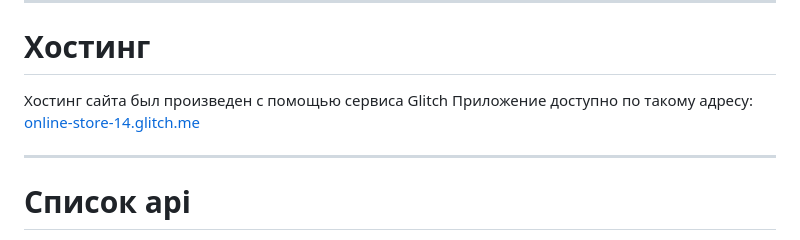
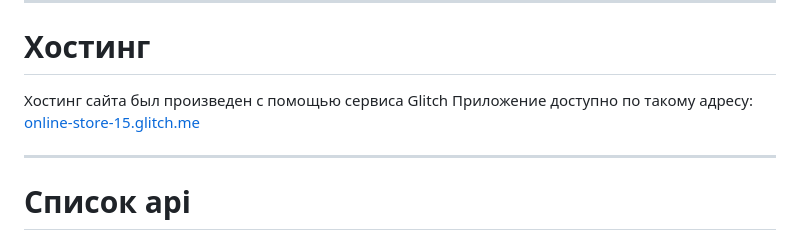
Before and after one commit to DABer1805/online_store, a Markdown page: README.md, the part around the change. Rendered like a GitHub page.

```diff
--- a/README.md
+++ b/README.md
@@ -166,7 +166,7 @@ db_session.global_init(f'db/{TEST_DB_NAME}')
 # Хостинг
 
 Хостинг сайта был произведен с помощью сервиса Glitch
-Приложение доступно по такому адресу: [online-store-14.glitch.me]()
+Приложение доступно по такому адресу: [online-store-15.glitch.me]()
 
 ---
 # Список api
```
